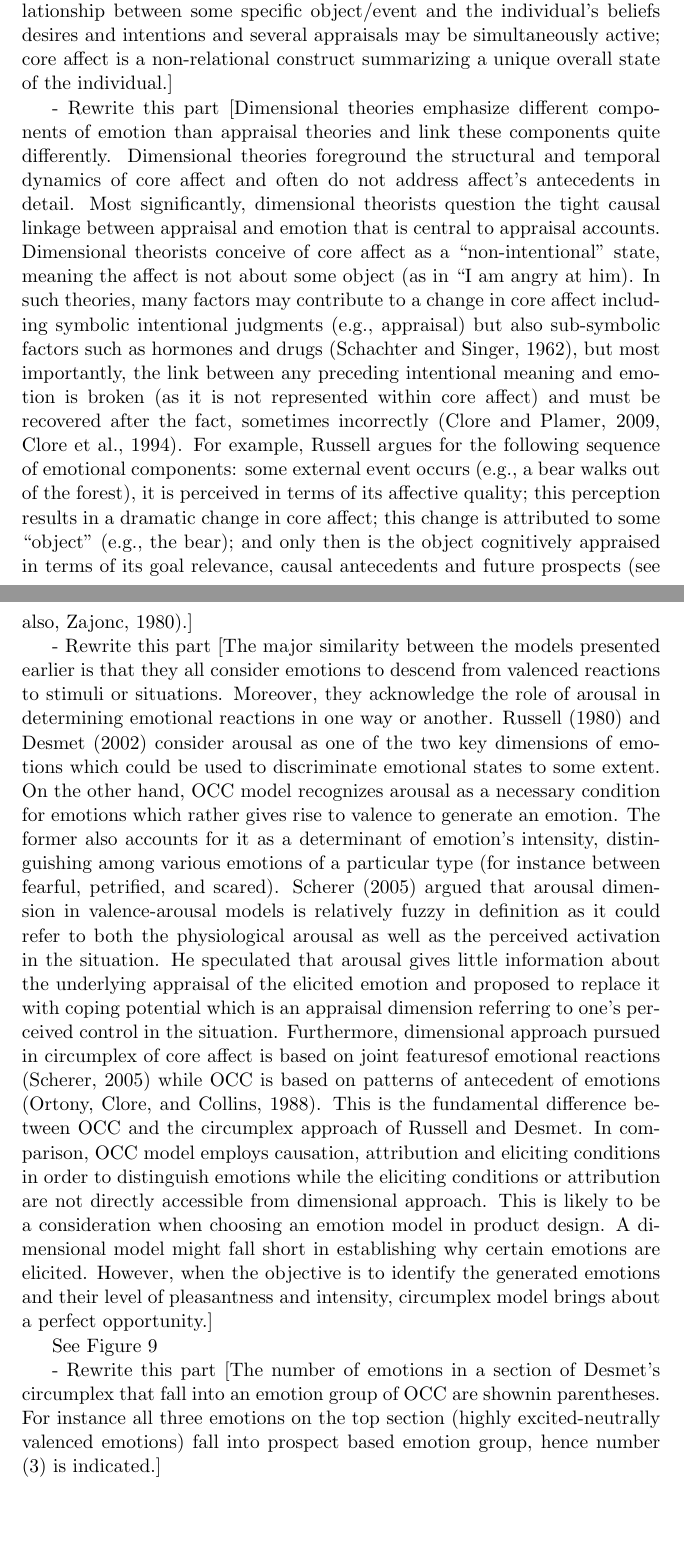
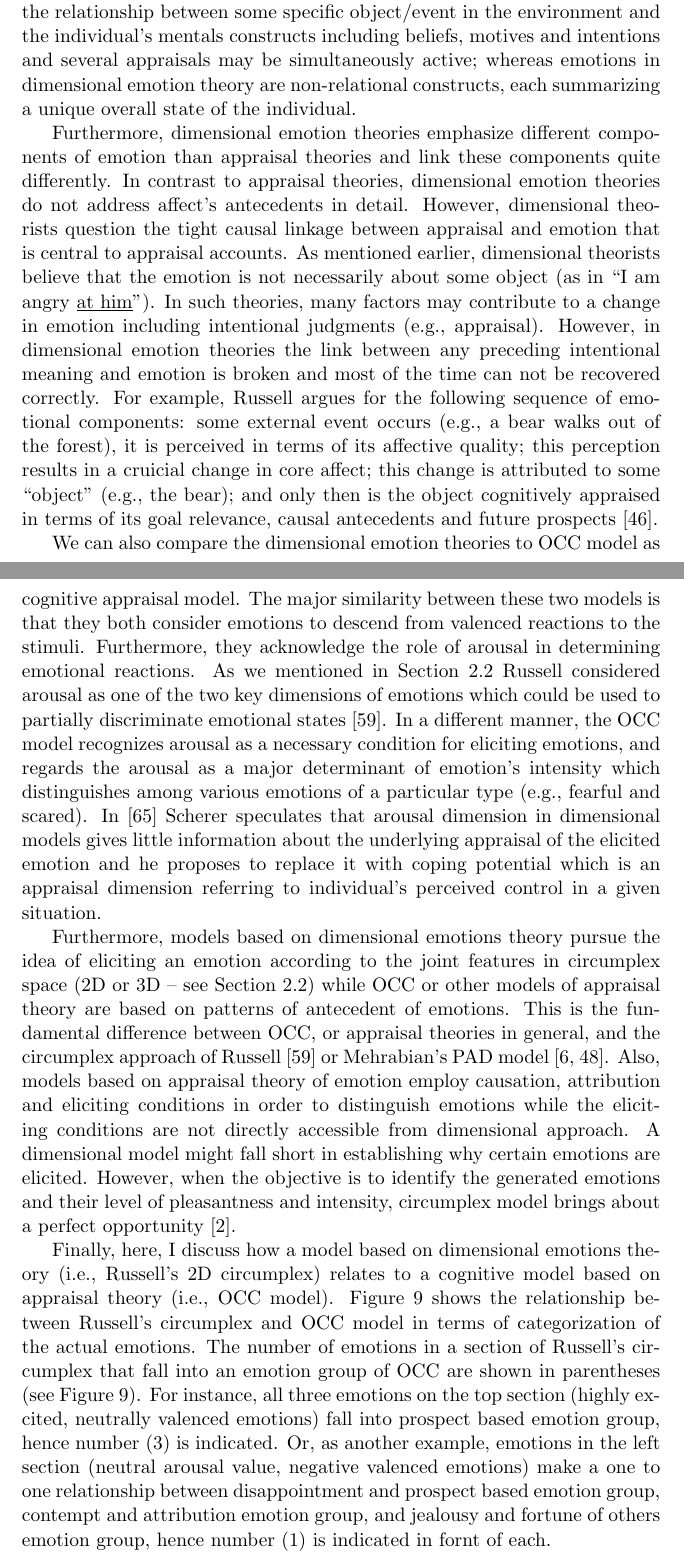
Before and after one commit to mshayganfar/CompExam2, a LaTeX problem sheet (exam-shayganfar-2.tex): two parts of pages 19 and 20 of 30, joined at a grey line, cut so that both start at the same text, the shorter picture padded with empty space. Compiled offline with pdfLaTeX.

Commit message:
Finished first draft of the emotion theories comparison.

```diff
--- a/exam-shayganfar-2.tex
+++ b/exam-shayganfar-2.tex
@@ -713,5 +708,0 @@ dominance roughly map onto the appraisal dimension of coping potential, and
-arousal a measure of intensity. However, they have quite different meaning:
-appraisal is a relational construct characterizing the relationship between some
-specific object/event and the individual’s beliefs desires and intentions and
-several appraisals may be simultaneously active; core affect is a non-relational
-construct summarizing a unique overall state of the individual.]
@@ -718,55 +716,74 @@ construct summarizing a unique overall state of the individual.]
+intensity. However, they also have quite different meanings. Appraisal (as I
+mentioned earlier) is a relational construct characterizing the relationship
+between some specific object/event in the environment and the individual's
+mentals constructs including beliefs, motives and intentions and several
+appraisals may be simultaneously active; whereas emotions in dimensional emotion
+theory are non-relational constructs, each summarizing a unique overall state of
+the individual.
 
-- Rewrite this part [Dimensional theories emphasize different components of
+Furthermore, dimensional emotion theories emphasize different components of
 emotion than appraisal theories and link these components quite differently.
-Dimensional theories foreground the structural and temporal dynamics of core
-affect and often do not address affect’s antecedents in detail. Most
-significantly, dimensional theorists question the tight causal linkage between
-appraisal and emotion that is central to appraisal accounts. Dimensional
-theorists conceive of core affect as a “non-intentional” state, meaning the
-affect is not about some object (as in “I am angry at him). In such theories,
-many factors may contribute to a change in core affect including symbolic
-intentional judgments (e.g., appraisal) but also sub-symbolic factors such as
-hormones and drugs (Schachter and Singer, 1962), but most importantly, the link
-between any preceding intentional meaning and emotion is broken (as it is not
-represented within core affect) and must be recovered after the fact, sometimes
-incorrectly (Clore and Plamer, 2009, Clore et al., 1994). For example, Russell
+In contrast to appraisal theories, dimensional emotion theories do not address
+affect’s antecedents in detail. However, dimensional theorists question the
+tight causal linkage between appraisal and emotion that is central to appraisal
+accounts. As mentioned earlier, dimensional theorists believe that the emotion
+is not necessarily about some object (as in ``I am angry \underline{at him}'').
+In such theories, many factors may contribute to a change in emotion including
+intentional judgments (e.g., appraisal). However, in dimensional emotion
+theories the link between any preceding intentional meaning and emotion is
+broken and most of the time can not be recovered correctly. For example, Russell
 argues for the following sequence of emotional components: some external event
 occurs (e.g., a bear walks out of the forest), it is perceived in terms of its
-affective quality; this perception results in a dramatic change in core affect;
-this change is attributed to some “object” (e.g., the bear); and only then is
+affective quality; this perception results in a cruicial change in core affect;
+this change is attributed to some ``object" (e.g., the bear); and only then is
 the object cognitively appraised in terms of its goal relevance, causal
-antecedents and future prospects (see also, Zajonc, 1980).]
+antecedents and future prospects \cite{marsella:computational-models}.
 
-- Rewrite this part [The major similarity between the models presented earlier
-is that they all consider emotions to descend from valenced reactions to stimuli
-or situations. Moreover, they acknowledge the role of arousal in determining
-emotional reactions in one way or another. Russell (1980) and Desmet (2002)
-consider arousal as one of the two key dimensions of emotions which could be
-used to discriminate emotional states to some extent. On the other hand, OCC
-model recognizes arousal as a necessary condition for emotions which rather
-gives rise to valence to generate an emotion. The former also accounts for it as
-a determinant of emotion’s intensity, distinguishing among various emotions of a
-particular type (for instance between fearful, petrified, and scared). Scherer
-(2005) argued that arousal dimension in valence-arousal models is relatively
-fuzzy in definition as it could refer to both the physiological arousal as well
-as the perceived activation in the situation. He speculated that arousal gives
-little information about the underlying appraisal of the elicited emotion and
-proposed to replace it with coping potential which is an appraisal dimension
-referring to one’s perceived control in the situation. Furthermore, dimensional
-approach pursued in circumplex of core affect is based on joint featuresof
-emotional reactions (Scherer, 2005) while OCC is based on patterns of antecedent
-of emotions (Ortony, Clore, and Collins, 1988). This is the fundamental
-difference between OCC and the circumplex approach of Russell and Desmet. In
-comparison, OCC model employs causation, attribution and eliciting conditions in
-order to distinguish emotions while the eliciting conditions or attribution are
-not directly accessible from dimensional approach. This is likely to be a
-consideration when choosing an emotion model in product design. A dimensional
-model might fall short in establishing why certain emotions are elicited.
-However, when the objective is to identify the generated emotions and their
-level of pleasantness and intensity, circumplex model brings about a perfect
-opportunity.]
+We can also compare the dimensional emotion theories to OCC model as cognitive
+appraisal model. The major similarity between these two models is that they both
+consider emotions to descend from valenced reactions to the stimuli.
+Furthermore, they acknowledge the role of arousal in determining emotional
+reactions. As we mentioned in Section \ref{sec:dimensional-emotions} Russell
+considered arousal as one of the two key dimensions of emotions which could be
+used to partially discriminate emotional states
+\cite{russell:circumplex-affect}. In a different manner, the OCC model
+recognizes arousal as a necessary condition for eliciting emotions, and regards
+the arousal as a major determinant of emotion’s intensity which distinguishes
+among various emotions of a particular type (e.g., fearful and scared). In
+\cite{scherer:what-emotions} Scherer speculates that arousal dimension in
+dimensional models gives little information about the underlying appraisal of
+the elicited emotion and he proposes to replace it with coping potential which
+is an appraisal dimension referring to individual’s perceived control in a given
+situation.
 
-See Figure \ref{fig:occ-circumplex}
+Furthermore, models based on dimensional emotions theory pursue the idea of
+eliciting an emotion according to the joint features in circumplex space (2D or
+3D -- see Section \ref{sec:dimensional-emotions}) while OCC or other
+models of appraisal theory are based on patterns of antecedent of emotions. This
+is the fundamental difference between OCC, or appraisal theories in general, and the
+circumplex approach of Russell \cite{russell:circumplex-affect} or Mehrabian's
+PAD model \cite{mehrabian:pad,mehrabian-russell:pad}. Also, models based on
+appraisal theory of emotion employ causation, attribution and eliciting
+conditions in order to distinguish emotions while the eliciting conditions are
+not directly accessible from dimensional approach. A dimensional model might
+fall short in establishing why certain emotions are elicited. However, when the
+objective is to identify the generated emotions and their level of pleasantness
+and intensity, circumplex model brings about a perfect opportunity
+\cite{ahmadpour:occ-dimensional-comparison}.
+
+Finally, here, I discuss how a model based on dimensional emotions theory
+(i.e., Russell's 2D circumplex) relates to a cognitive model based on appraisal
+theory (i.e., OCC model). Figure \ref{fig:occ-circumplex} shows the relationship
+between Russell's circumplex and OCC model in terms of categorization of the
+actual emotions. The number of emotions in a section of Russell's circumplex
+that fall into an emotion group of OCC are shown in parentheses (see Figure
+\ref{fig:occ-circumplex}). For instance, all three emotions on the top section
+(highly excited, neutrally valenced emotions) fall into prospect based emotion
+group, hence number (3) is indicated. Or, as another example, emotions in the
+left section (neutral arousal value, negative valenced emotions) make a one to
+one relationship between disappointment and prospect based emotion group,
+contempt and attribution emotion group, and jealousy and fortune of others
+emotion group, hence number (1) is indicated in fornt of each.
 
 \begin{figure}[tbh]
   \center
@@ -776,10 +793,5 @@ See Figure \ref{fig:occ-circumplex}
   \label{fig:occ-circumplex}
 \end{figure}
-
-- Rewrite this part [The number of emotions in a section of Desmet’s circumplex
-that fall into an emotion group of OCC are shownin parentheses. For instance all
-three emotions on the top section (highly excited-neutrally valenced emotions)
-fall into prospect based emotion group, hence number (3) is indicated.]
 
 \section{Applications in Autonomous Agents and Robots}
 
```
Also changed, not shown: mshayganfar.bib (+27 -0 lines), exam-shayganfar-2.pdf, tmp/exam-shayganfar-2.bbl, exam-shayganfar-2.tex (21 more changed lines), 4 other files.
